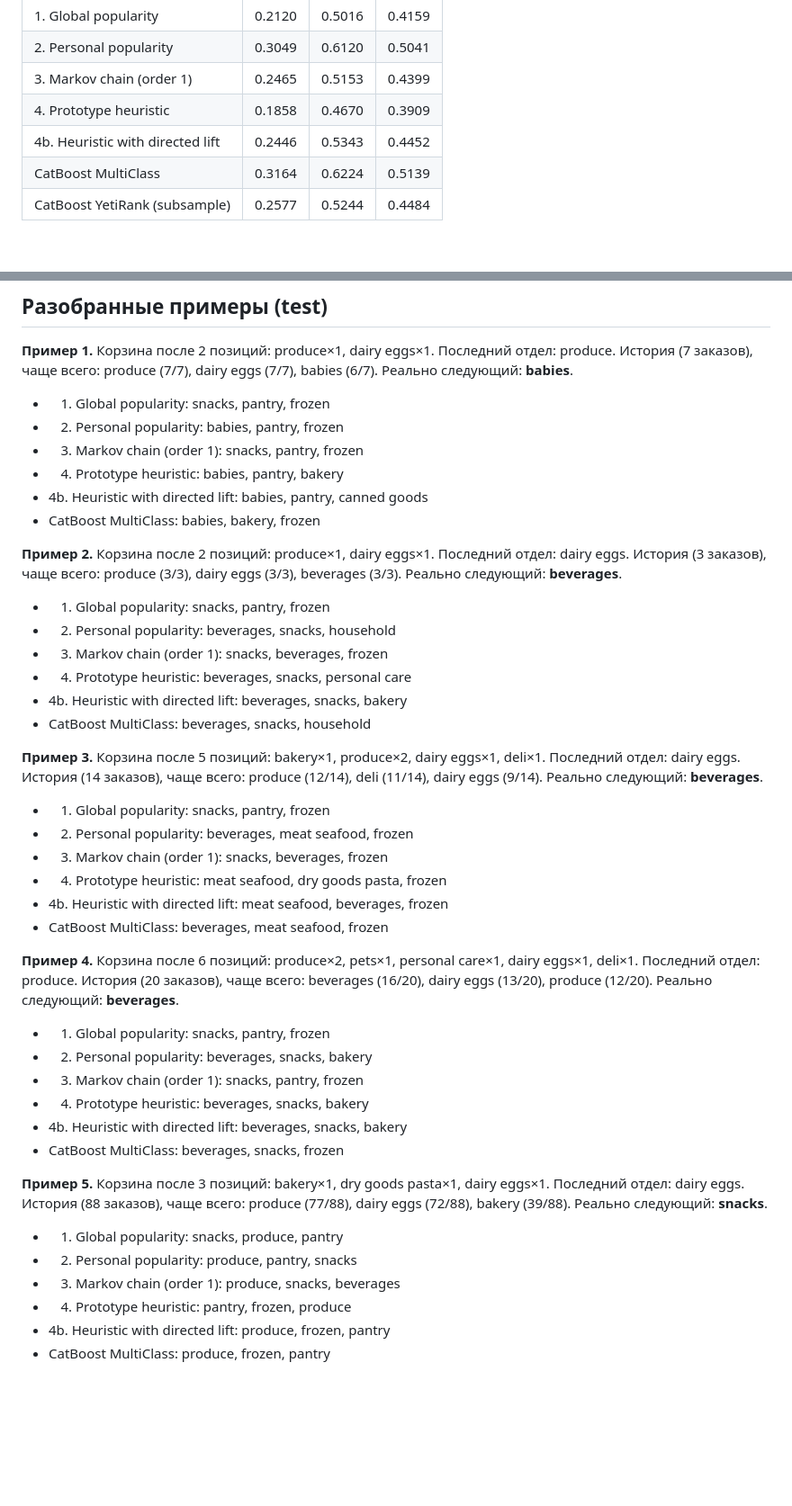
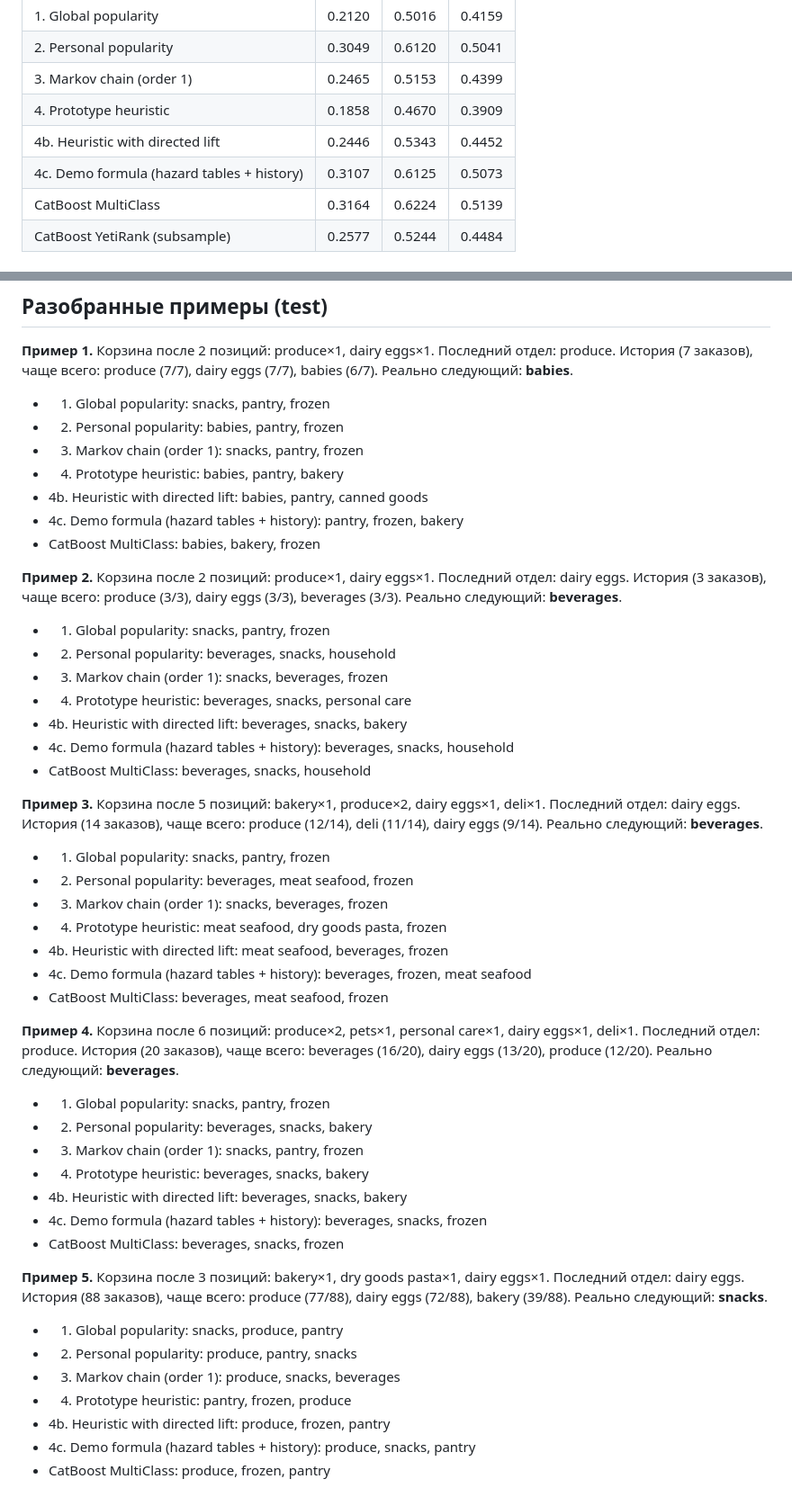
Before and after one commit to Mejick/recsys-store-walk, a Markdown page: results/metrics.md, 2 parts joined by grey strips. Shown: that part at 90% size. Drawn GitHub-style; blank space fills up the shorter version.

```diff
--- a/results/metrics.md
+++ b/results/metrics.md
@@ -12,6 +12,7 @@
 | 3. Markov chain (order 1) | 0.2465 | 0.5153 | 0.4399 |
 | 4. Prototype heuristic | 0.1858 | 0.4670 | 0.3909 |
 | 4b. Heuristic with directed lift | 0.2446 | 0.5343 | 0.4452 |
+| 4c. Demo formula (hazard tables + history) | 0.3107 | 0.6125 | 0.5073 |
 | CatBoost MultiClass | 0.3164 | 0.6224 | 0.5139 |
 | CatBoost YetiRank (subsample) | 0.2577 | 0.5244 | 0.4484 |
 
@@ -86,6 +90,7 @@
 - 3. Markov chain (order 1): snacks, pantry, frozen
 - 4. Prototype heuristic: babies, pantry, bakery
 - 4b. Heuristic with directed lift: babies, pantry, canned goods
+- 4c. Demo formula (hazard tables + history): pantry, frozen, bakery
 - CatBoost MultiClass: babies, bakery, frozen
 
 **Пример 2.** Корзина после 2 позиций: produce×1, dairy eggs×1. Последний отдел: dairy eggs. История (3 заказов), чаще всего: produce (3/3), dairy eggs (3/3), beverages (3/3). Реально следующий: **beverages**.
@@ -94,6 +99,7 @@
 - 3. Markov chain (order 1): snacks, beverages, frozen
 - 4. Prototype heuristic: beverages, snacks, personal care
 - 4b. Heuristic with directed lift: beverages, snacks, bakery
+- 4c. Demo formula (hazard tables + history): beverages, snacks, household
 - CatBoost MultiClass: beverages, snacks, household
 
 **Пример 3.** Корзина после 5 позиций: bakery×1, produce×2, dairy eggs×1, deli×1. Последний отдел: dairy eggs. История (14 заказов), чаще всего: produce (12/14), deli (11/14), dairy eggs (9/14). Реально следующий: **beverages**.
@@ -102,6 +108,7 @@
 - 3. Markov chain (order 1): snacks, beverages, frozen
 - 4. Prototype heuristic: meat seafood, dry goods pasta, frozen
 - 4b. Heuristic with directed lift: meat seafood, beverages, frozen
+- 4c. Demo formula (hazard tables + history): beverages, frozen, meat seafood
 - CatBoost MultiClass: beverages, meat seafood, frozen
 
 **Пример 4.** Корзина после 6 позиций: produce×2, pets×1, personal care×1, dairy eggs×1, deli×1. Последний отдел: produce. История (20 заказов), чаще всего: beverages (16/20), dairy eggs (13/20), produce (12/20). Реально следующий: **beverages**.
@@ -110,6 +117,7 @@
 - 3. Markov chain (order 1): snacks, pantry, frozen
 - 4. Prototype heuristic: beverages, snacks, bakery
 - 4b. Heuristic with directed lift: beverages, snacks, bakery
+- 4c. Demo formula (hazard tables + history): beverages, snacks, frozen
 - CatBoost MultiClass: beverages, snacks, frozen
 
 **Пример 5.** Корзина после 3 позиций: bakery×1, dry goods pasta×1, dairy eggs×1. Последний отдел: dairy eggs. История (88 заказов), чаще всего: produce (77/88), dairy eggs (72/88), bakery (39/88). Реально следующий: **snacks**.
@@ -118,4 +126,5 @@
 - 3. Markov chain (order 1): produce, snacks, beverages
 - 4. Prototype heuristic: pantry, frozen, produce
 - 4b. Heuristic with directed lift: produce, frozen, pantry
+- 4c. Demo formula (hazard tables + history): produce, snacks, pantry
 - CatBoost MultiClass: produce, frozen, pantry
```
Also changed, not shown: other parts of results/metrics.md (+3 -0 lines), README.md (+10 -2 lines), docs/shot_dark.png, docs/shot_light.png, docs/shot_sheet.png, 10 other files.
